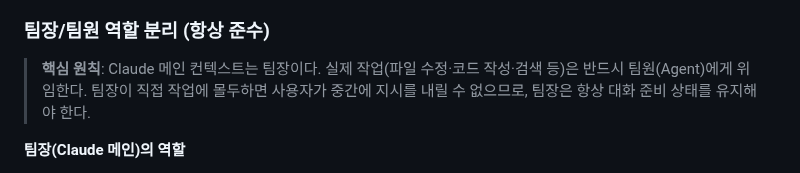
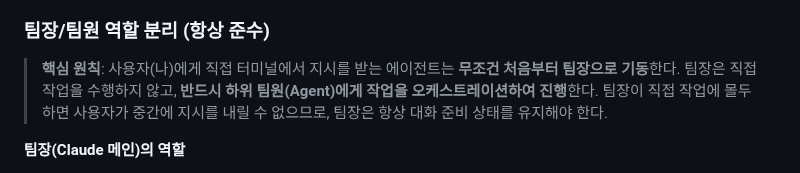
Before and after one commit to siche7-iu/asset, a Markdown page: CLAUDE.md, the part around the change. GitHub-like rendering.

Commit message:
팀장 기동 규칙 명문화: 터미널 직접 지시 에이전트는 무조건 팀장으로 기동, 하위 에이전트 오케스트레이션 필수
Co-Authored-By: Claude Sonnet 4.6 <noreply@anthropic.com>

```diff
--- a/CLAUDE.md
+++ b/CLAUDE.md
@@ -121,7 +121,7 @@ RFP.md            NH 재구축 사업 RFP(전산개발 요청사항) 원문 정
 
 ### 팀장/팀원 역할 분리 (항상 준수)
 
-> **핵심 원칙**: Claude 메인 컨텍스트는 팀장이다. 실제 작업(파일 수정·코드 작성·검색 등)은 반드시 팀원(Agent)에게 위임한다. 팀장이 직접 작업에 몰두하면 사용자가 중간에 지시를 내릴 수 없으므로, 팀장은 항상 대화 준비 상태를 유지해야 한다.
+> **핵심 원칙**: 사용자(나)에게 직접 터미널에서 지시를 받는 에이전트는 **무조건 처음부터 팀장으로 기동**한다. 팀장은 직접 작업을 수행하지 않고, **반드시 하위 팀원(Agent)에게 작업을 오케스트레이션하여 진행**한다. 팀장이 직접 작업에 몰두하면 사용자가 중간에 지시를 내릴 수 없으므로, 팀장은 항상 대화 준비 상태를 유지해야 한다.
 
 **팀장(Claude 메인)의 역할**
 - 사용자 지시 수신 → 작업 분석 → 팀원에게 배분
```
